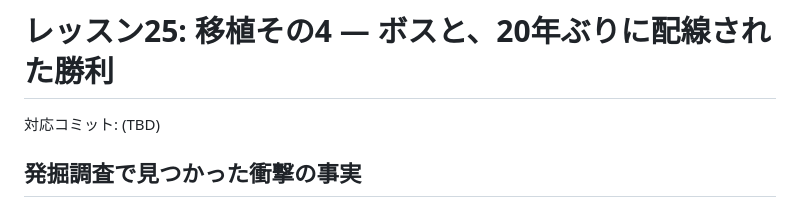
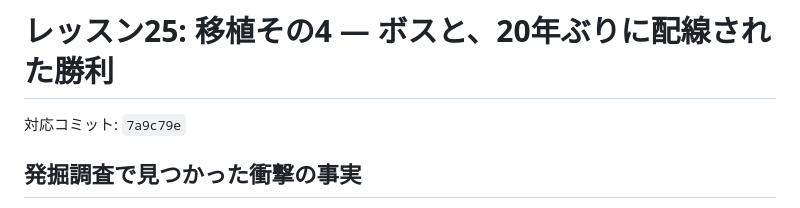
Before and after one commit to shg25/diggy2, a Markdown page: docs/lessons/25-porting-boss.md, the part around the change. GitHub-like rendering.

```diff
--- a/docs/lessons/25-porting-boss.md
+++ b/docs/lessons/25-porting-boss.md
@@ -1,6 +1,6 @@
 # レッスン25: 移植その4 — ボスと、20年ぶりに配線された勝利
 
-対応コミット: (TBD)
+対応コミット: `7a9c79e`
 
 ## 発掘調査で見つかった衝撃の事実
 
```
Also changed, not shown: docs/lessons/README.md (+1 -1 lines).
